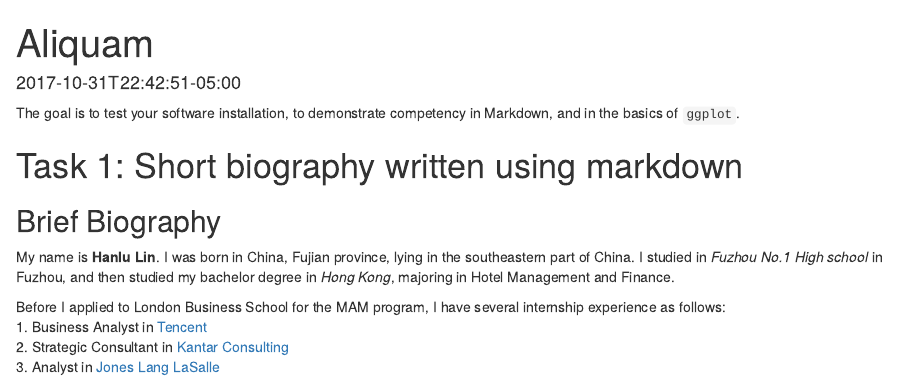
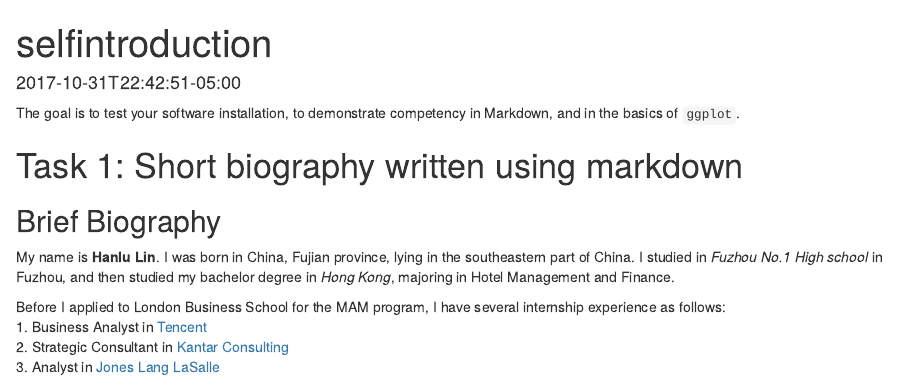
Before and after one commit to hanlulinn/my_website, an R Markdown document (content/blogs/Hanlu Lin.Rmd): the page in a window 1100 px wide, from its top. Rendered offline with R 4.5, knitr and Pandoc, with nearby package versions; some code elsewhere in the file could not run offline; column names are cleaned by a stand-in for the janitor package; the gapminder table comes from the copy in Python's plotly package.

Commit message:
change blog1 contents

````diff
--- a/content/blogs/Hanlu Lin.Rmd
+++ b/content/blogs/Hanlu Lin.Rmd
@@ -10,8 +10,8 @@ description: Nullam et orci eu lorem consequat tincidunt vivamus et sagittis mag
 draft: false
 image: pic07.jpg
 keywords: ""
-slug: hanlulin
-title: Aliquam
+slug: aboutme
+title: selfintroduction
 ---
 
 ```{r load-libraries, warning=FALSE, message=FALSE, echo=FALSE}
````
